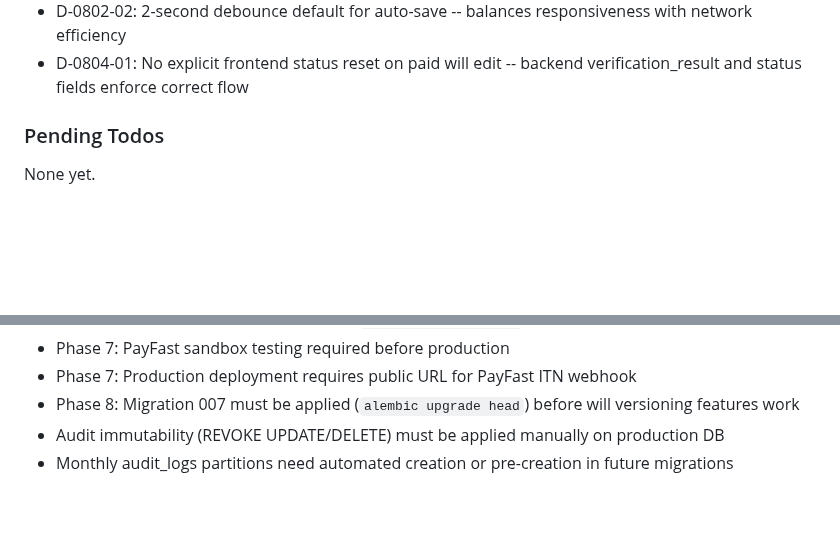
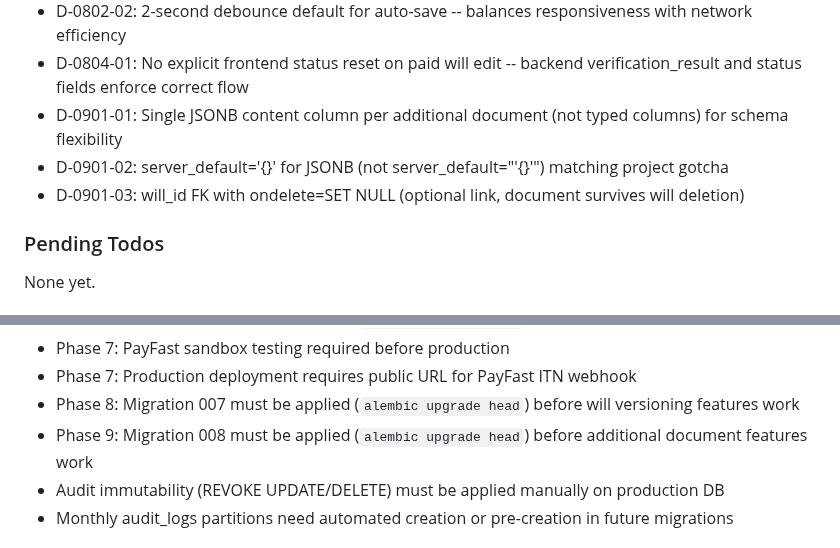
Before and after one commit to yourdesigncoza/wdi, a Markdown page: .planning/STATE.md, 2 parts joined by grey strips. Rendered like a GitHub page; blank space fills up the shorter version.

```diff
--- a/.planning/STATE.md
+++ b/.planning/STATE.md
@@ -118,6 +119,9 @@ Recent decisions affecting current work:
 - D-0802-01: Fire-and-forget pattern for section sync -- backend failures logged but do not block UI navigation
 - D-0802-02: 2-second debounce default for auto-save -- balances responsiveness with network efficiency
 - D-0804-01: No explicit frontend status reset on paid will edit -- backend verification_result and status fields enforce correct flow
+- D-0901-01: Single JSONB content column per additional document (not typed columns) for schema flexibility
+- D-0901-02: server_default='{}' for JSONB (not server_default="'{}'") matching project gotcha
+- D-0901-03: will_id FK with ondelete=SET NULL (optional link, document survives will deletion)
 
 ### Pending Todos
 
@@ -144,6 +148,7 @@ None yet.
 - Phase 7: PayFast sandbox testing required before production
 - Phase 7: Production deployment requires public URL for PayFast ITN webhook
 - Phase 8: Migration 007 must be applied (`alembic upgrade head`) before will versioning features work
+- Phase 9: Migration 008 must be applied (`alembic upgrade head`) before additional document features work
 - Audit immutability (REVOKE UPDATE/DELETE) must be applied manually on production DB
 - Monthly audit_logs partitions need automated creation or pre-creation in future migrations
 
```
Also changed, not shown: other parts of .planning/STATE.md (+15 -14 lines), 1 other file.
